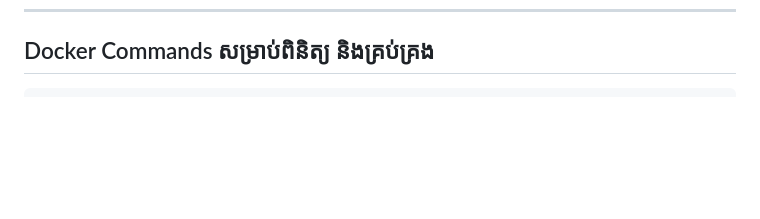
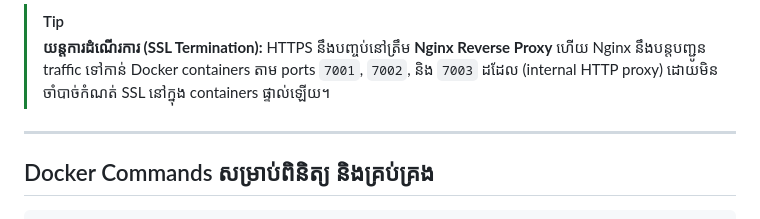
Before and after one commit to vannsakk5s/Lesson, a Markdown page: Linux/Nginx with container.md, the part around one of its changes. GitHub-like rendering; blank space fills up the shorter version.

Commit message:
docs: add guide on running Nginx inside a container

````diff
--- a/Linux/Nginx with container.md
+++ b/Linux/Nginx with container.md
@@ -331,3 +417,9 @@ curl -H "Host: site.com" http://127.0.0.1/admin/
+> [!TIP]
+> **យន្តការដំណើរការ (SSL Termination):**
+> HTTPS នឹងបញ្ចប់នៅត្រឹម **Nginx Reverse Proxy** ហើយ Nginx នឹងបន្តបញ្ជូន traffic ទៅកាន់ Docker containers តាម ports `7001`, `7002`, និង `7003` ដដែល (internal HTTP proxy) ដោយមិនចាំបាច់កំណត់ SSL នៅក្នុង containers ផ្ទាល់ឡើយ។
+
+---
+
 ## Docker Commands សម្រាប់ពិនិត្យ និងគ្រប់គ្រង
 
 ```bash
````
Also changed, not shown: other parts of Linux/Nginx with container.md (+86 -0 lines).
